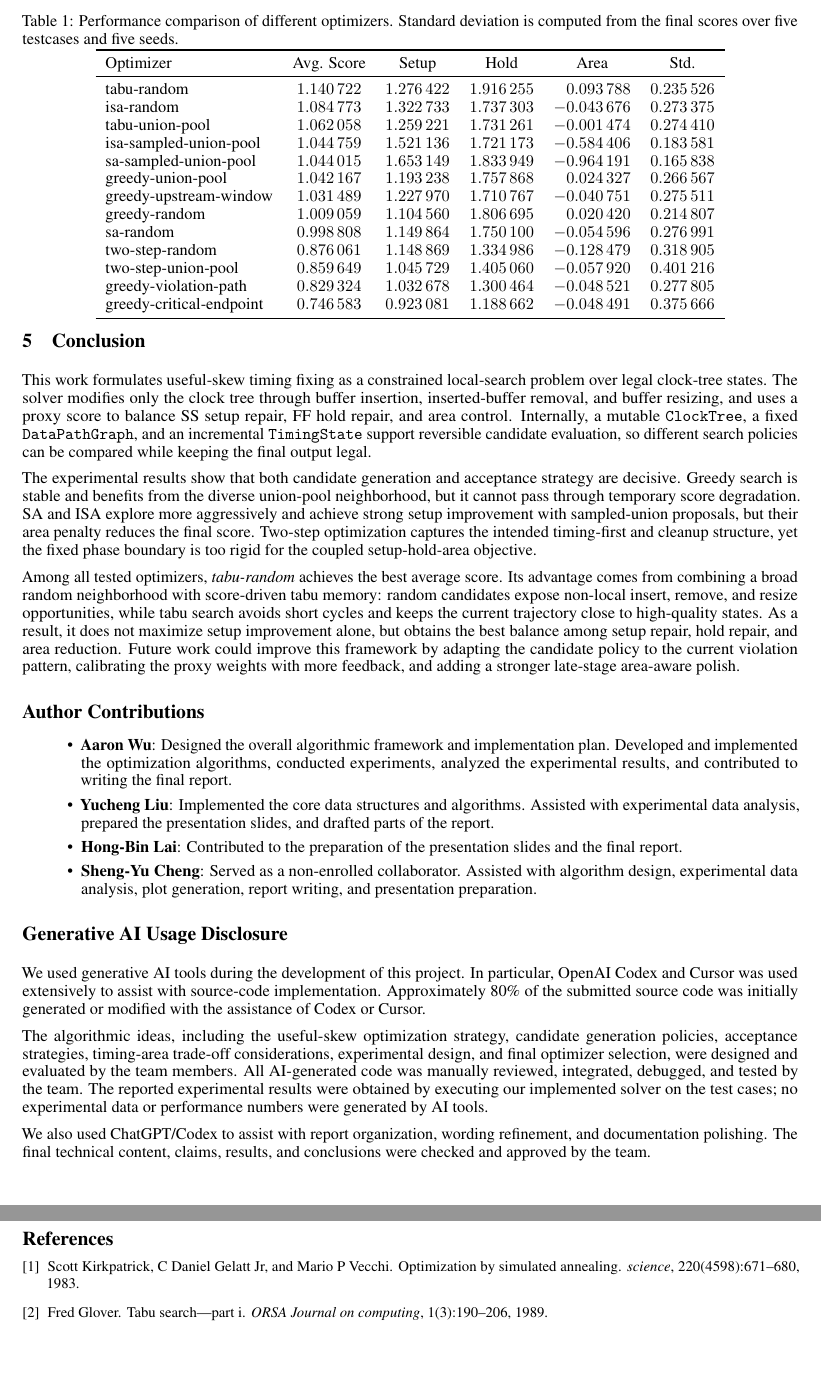
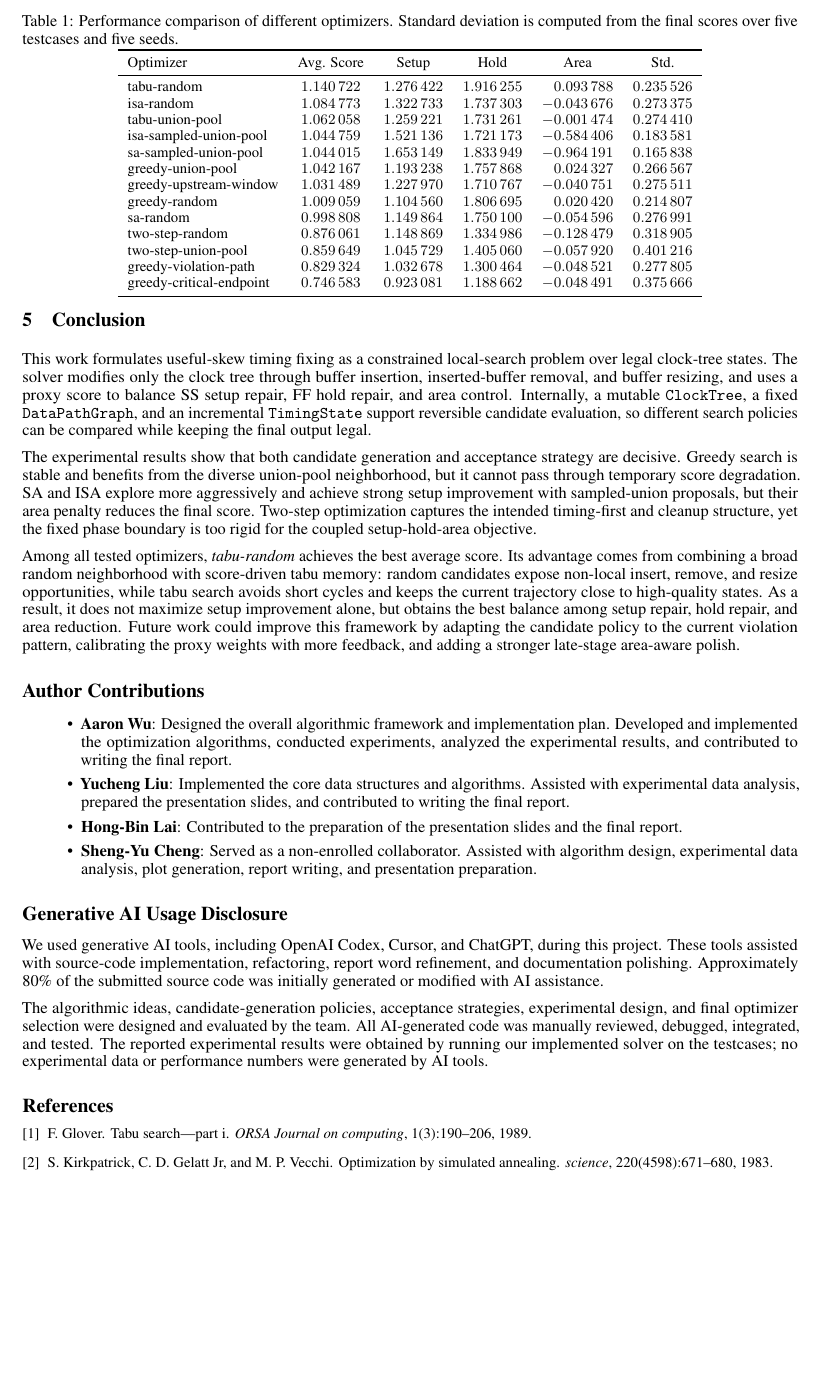
Before and after one commit to AaronWu-train/iccadcontest-2026D, a LaTeX paper (report/main.tex): two parts of pages 9 and 10 of 10 before the commit and part of page 9 of 9 after it, the two joined at a grey line, cut so that both start at the same text, the shorter picture padded with empty space. Compiled offline with pdfLaTeX.

Commit message:
fix into 9 pages

```diff
--- a/report/main.tex
+++ b/report/main.tex
@@ -350,6 +350,7 @@ This indicates that its advantage comes from a better overall timing-area balanc
 \begin{table}[htbp]
 \centering
 \caption{Performance comparison of different optimizers. Standard deviation is computed from the final scores over five testcases and five seeds.}
+\footnotesize
 \label{tab:optimizer_results}
 \begin{tabular}{
 l
@@ -432,26 +433,27 @@ calibrating the proxy weights with more feedback, and adding a stronger late-sta
 \begin{itemize}
   \item \textbf{Aaron Wu}: Designed the overall algorithmic framework and implementation plan. Developed and implemented the optimization algorithms, conducted experiments, analyzed the experimental results, and contributed to writing the final report.
 
-  \item \textbf{Yucheng Liu}: Implemented the core data structures and algorithms. Assisted with experimental data analysis, prepared the presentation slides, and drafted parts of the report.
+  \item \textbf{Yucheng Liu}: Implemented the core data structures and algorithms. Assisted with experimental data analysis, prepared the presentation slides, and contributed to writing the final report.
 
   \item \textbf{Hong-Bin Lai}: Contributed to the preparation of the presentation slides and the final report.
 
   \item \textbf{Sheng-Yu Cheng}: Served as a non-enrolled collaborator. Assisted with algorithm design, experimental data analysis, plot generation, report writing, and presentation preparation.
 \end{itemize}
 
+\vspace{-0.5em}
+\section*{Generative AI Usage Disclosure}
+\vspace{-0.5em}
+We used generative AI tools, including OpenAI Codex, Cursor, and ChatGPT, during this project.
+These tools assisted with source-code implementation, refactoring, report word refinement, and documentation polishing.
+Approximately 80\% of the submitted source code was initially generated or modified with AI assistance.
 
-\section*{Generative AI Usage Disclosure}
-We used generative AI tools during the development of this project. In particular, OpenAI Codex and Cursor was used extensively to assist with source-code implementation. Approximately 80\% of the submitted source code was initially generated or modified with the assistance of Codex or Cursor.
+The algorithmic ideas, candidate-generation policies, acceptance strategies, experimental design, and final optimizer selection were designed and evaluated by the team.
+All AI-generated code was manually reviewed, debugged, integrated, and tested.
+The reported experimental results were obtained by running our implemented solver on the testcases; no experimental data or performance numbers were generated by AI tools.
 
-The algorithmic ideas, including the useful-skew optimization strategy, candidate generation policies, acceptance strategies, timing-area trade-off considerations, experimental design, and final optimizer selection, were designed and evaluated by the team members. All AI-generated code was manually reviewed, integrated, debugged, and tested by the team. The reported experimental results were obtained by executing our implemented solver on the test cases; no experimental data or performance numbers were generated by AI tools.
-
-We also used ChatGPT/Codex to assist with report organization, wording refinement, and documentation polishing. The final technical content, claims, results, and conclusions were checked and approved by the team.
-
-
-\medskip
 {
   \small
-  \bibliographystyle{unsrt}
+  \bibliographystyle{abbrv}
   \bibliography{references}
 }
 %%%%%%%%%%%%%%%%%%%%%%%%%%%%%%%%%%%%%%%%%%%%%%%%%%%%%%%%%%%%
```
Also changed, not shown: report/main.pdf.
